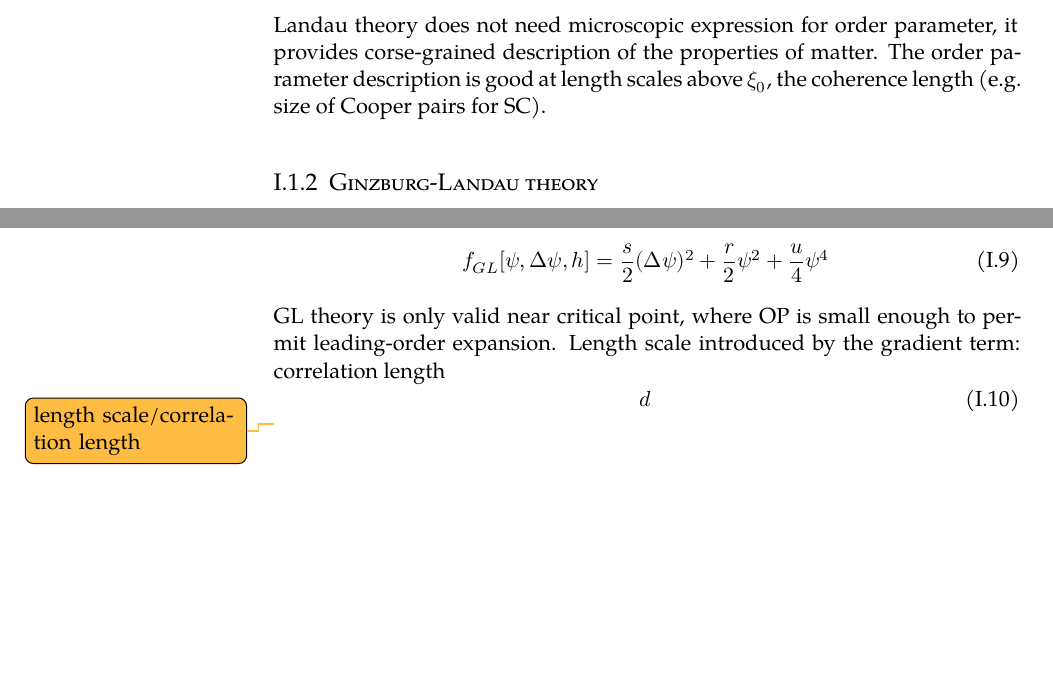
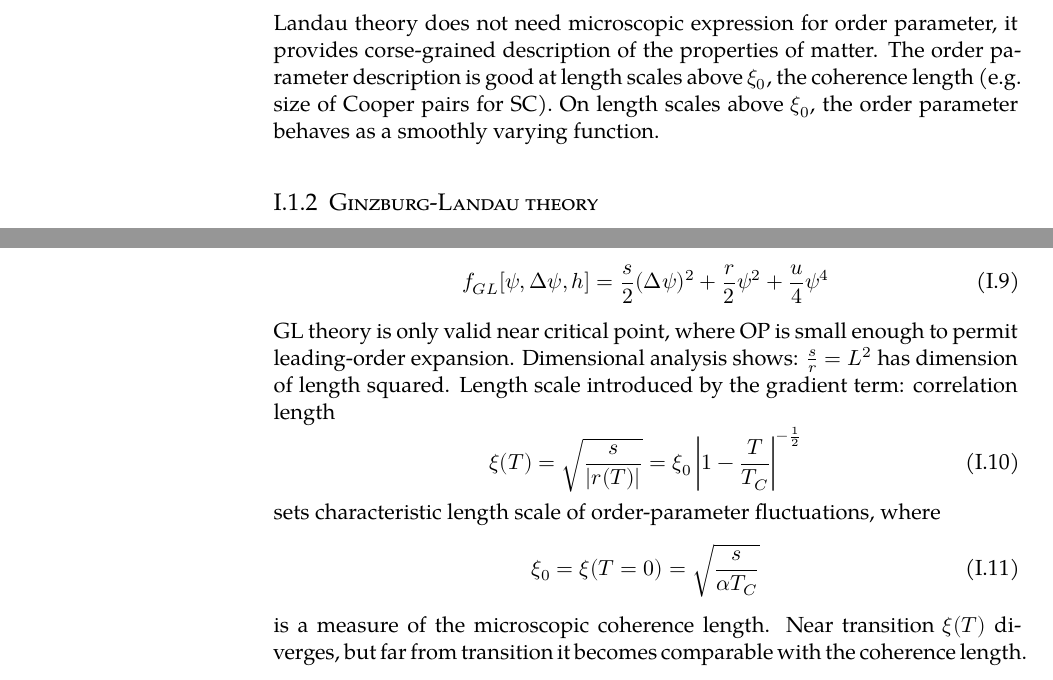
Before and after one commit to Ruberhauptmann/masters-thesis-manuscript, a LaTeX thesis (notes.tex, which reads notes/superconductivity.tex): two parts of pages 6 and 8 of 31 before the commit and two parts of pages 6 and 8 of 33 after it, joined at a grey line, cut so that both start at the same text, the shorter picture padded with empty space. Compiled offline with XeLaTeX; a missing font is replaced by an installed copy or a similar font.

Commit message:
Work on notes

```diff
--- a/notes/superconductivity.tex
+++ b/notes/superconductivity.tex
@@ -45,6 +45,7 @@ Landau theory: phase transitions (e.g.\ iron becomes magnetic, water freezes, su
 \end{equation}
 Landau theory does not need microscopic expression for order parameter, it provides corse-grained description of the properties of matter.
 The order parameter description is good at length scales above \(\xi_0\), the coherence length (e.g.\ size of Cooper pairs for SC).
+On length scales above \(\xi_0\), the order parameter behaves as a smoothly varying function.
 
 \subsection{Ginzburg-Landau theory}
 
@@ -114,13 +115,17 @@ GL introduces additional energy \(\delta f \propto \vert \Delta \psi \vert^2\),
 	f_{GL} [\psi, \Delta \psi, h] = \frac{s}{2} (\Delta \psi)^2 + \frac{r}{2} \psi^2 + \frac{u}{4} \psi^4
 \end{equation}
 GL theory is only valid near critical point, where OP is small enough to permit leading-order expansion.
-%Dimensional analysis shows: \(\frac{s}{r} = L^2\) has dimension of length squared.
+Dimensional analysis shows: \(\frac{s}{r} = L^2\) has dimension of length squared.
 Length scale introduced by the gradient term: correlation length
 \begin{equation}
-	d
+	\xi (T) = \sqrt{\frac{s}{\vert r(T) \vert}} = \xi_0 \left\vert 1 - \frac{T}{T_C} \right\vert^{-\frac{1}{2}}
 \end{equation}
-
-\todo{length scale/correlation length}
+sets characteristic length scale of order-parameter fluctuations, where
+\begin{equation}
+	\xi_0 = \xi (T = 0) = \sqrt{\frac{s}{\alpha T_C}}
+\end{equation}
+is a measure of the microscopic coherence length.
+Near transition \(\xi (T)\) diverges, but far from transition it becomes comparable with the coherence length.
 
 \paragraph{Complex order and superflow}
 
```
Also changed, not shown: notes/superconductivity.pdf.
